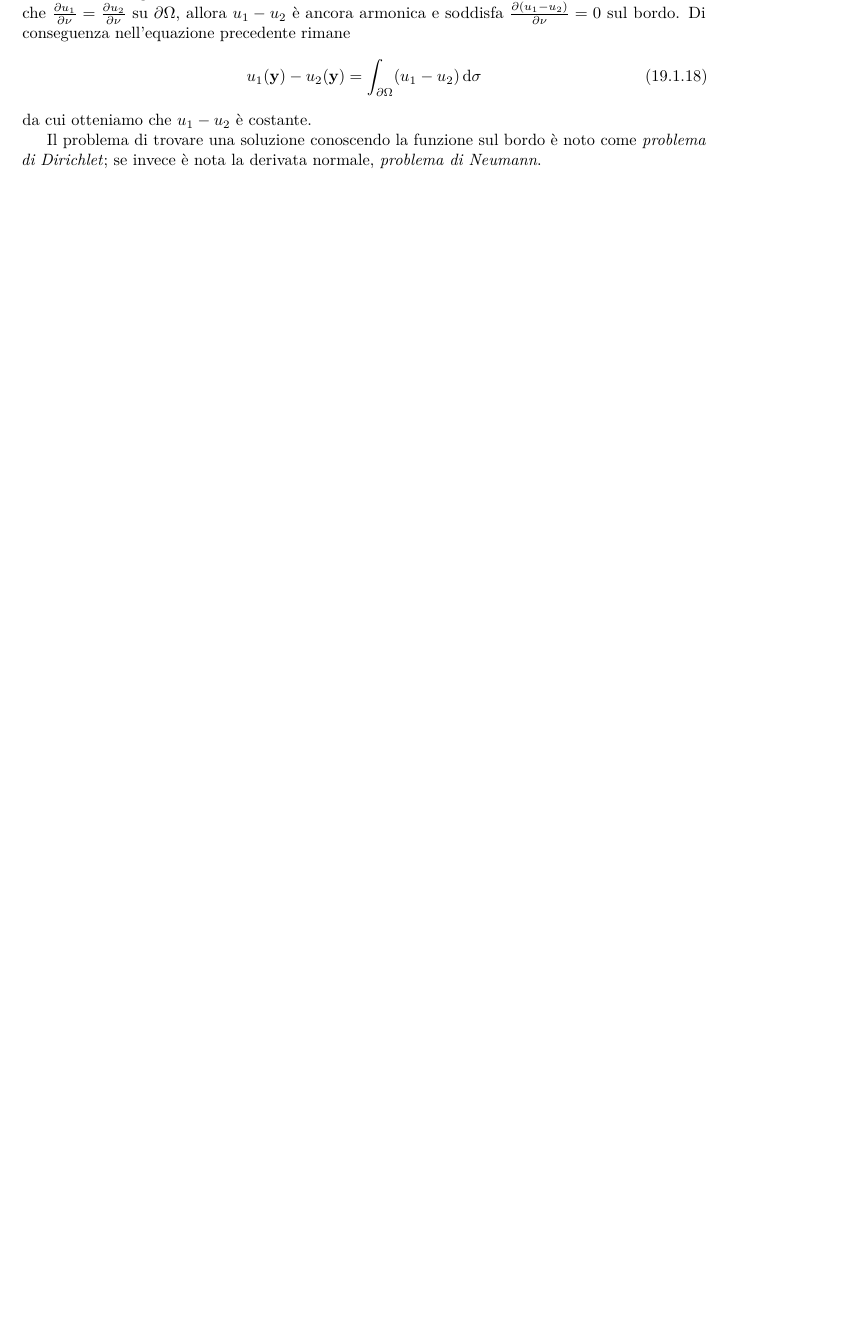
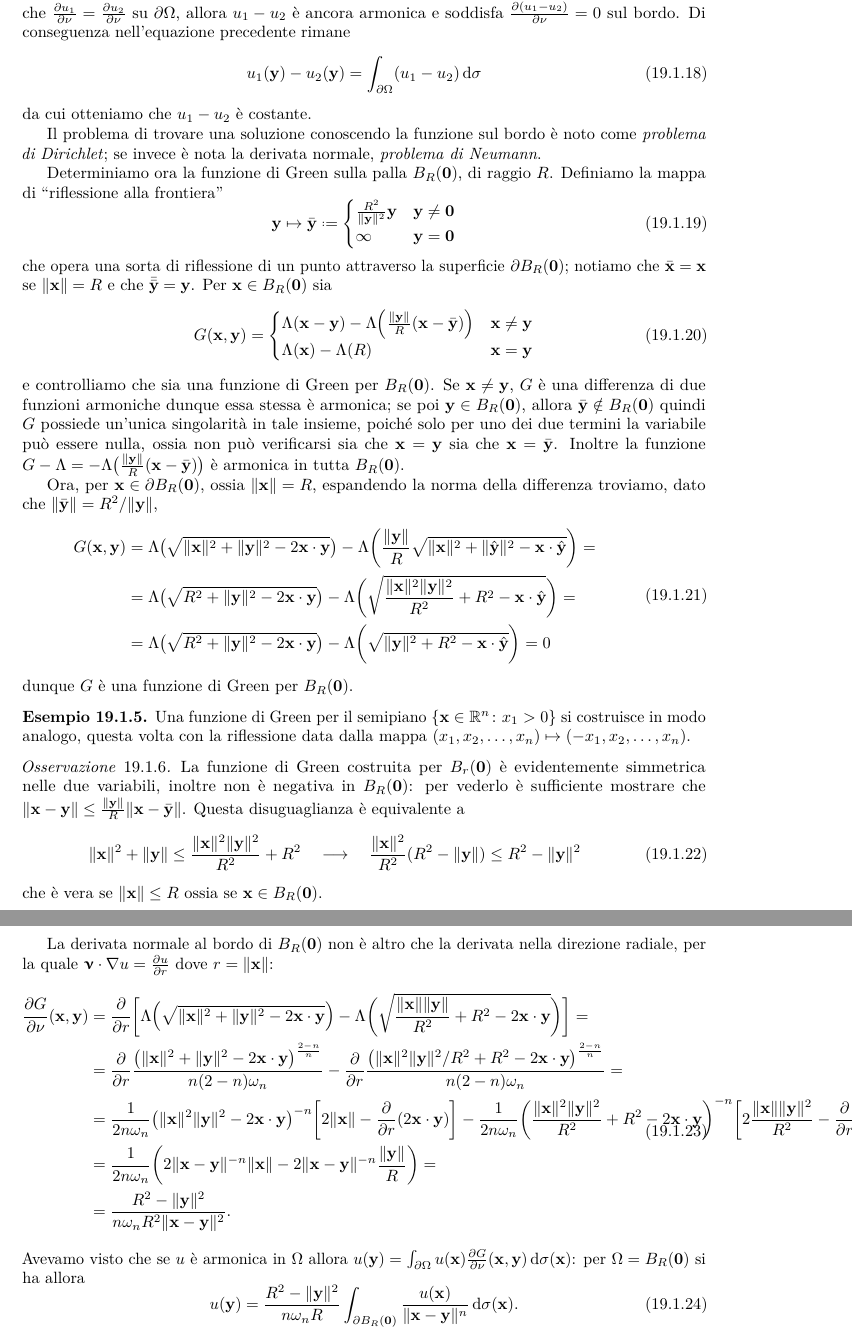
Before and after one commit to phaerrax/analisi-matematica, a LaTeX book (analisi-matematica.tex, which reads iv/laplace.tex): part of page 196 of 200 before the commit and two parts of pages 196 and 197 of 201 after it, the two joined at a grey line, cut so that both start at the same text, the shorter picture padded with empty space. Compiled offline with pdfLaTeX; TikZ figures are drawn from their code, not taken from saved files.

Commit message:
Mostrata la funzione di Green per la palla B_R(0)
È definita la funzione di Green per l'insieme B_R(0), dimostrando che
soddisfa le dovute proprietà, e con essa è ricavata la formula di
rappresentazione di Poisson di una funzione armonica sulla palla.

```diff
--- a/iv/laplace.tex
+++ b/iv/laplace.tex
@@ -181,3 +181,67 @@ Di conseguenza nell'equazione precedente rimane
 da cui otteniamo che $u_1-u_2$ è costante.
 
 Il problema di trovare una soluzione conoscendo la funzione sul bordo è noto come \emph{problema di Dirichlet}; se invece è nota la derivata normale, \emph{problema di Neumann}.
+
+Determiniamo ora la funzione di Green sulla palla $B_R(\vec 0)$, di raggio $R$.
+Definiamo la mappa di ``riflessione alla frontiera''
+\begin{equation}
+    \vec y\mapsto\bar{\vec y}\defeq
+    \begin{cases}
+        \frac{R^2}{\norm{\vec y}^2}\vec y & \vec y\ne\vec 0\\
+        \infty                            & \vec y=\vec 0
+    \end{cases}
+    \label{eq:riflessione-frontiera}
+\end{equation}
+che opera una sorta di riflessione di un punto attraverso la superficie $\boundary B_R(\vec 0)$; notiamo che $\bar{\vec x}=\vec x$ se $\norm{\vec x}=R$ e che $\bar{\bar{\vec y}}=\vec y$.
+Per $\vec x\in B_R(\vec 0)$ sia
+\begin{equation}
+    G(\vec x,\vec y)=
+    \begin{cases}
+        \sfl(\vec x-\vec y)-\sfl\Bigl(\frac{\norm{\vec y}}{R}(\vec x-\bar{\vec y})\Bigr) & \vec x\ne\vec y\\
+        \sfl(\vec x)-\sfl(R)                                                             & \vec x=\vec y
+    \end{cases}
+\end{equation}
+e controlliamo che sia una funzione di Green per $B_R(\vec 0)$.
+Se $\vec x\ne\vec y$, $G$ è una differenza di due funzioni armoniche dunque essa stessa è armonica; se poi $\vec y\in B_R(\vec 0)$, allora $\bar{\vec y}\notin B_R(\vec 0)$ quindi $G$ possiede un'unica singolarità in tale insieme, poich\'e solo per uno dei due termini la variabile può essere nulla, ossia non può verificarsi sia che $\vec x=\vec y$ sia che $\vec x=\bar{\vec y}$.
+Inoltre la funzione $G-\sfl=-\sfl\bigl(\frac{\norm{\vec y}}{R}(\vec x-\bar{\vec y})\bigr)$ è armonica in tutta $B_R(\vec 0)$.
+
+Ora, per $\vec x\in\boundary B_R(\vec 0)$, ossia $\norm{\vec x}=R$, espandendo la norma della differenza troviamo, dato che $\norm{\bar{\vec y}}=R^2/\norm{\vec y}$,
+\begin{equation}
+    \begin{split}
+        G(\vec x,\vec y)&=
+        \sfl\bigl(\sqrt{\norm{\vec x}^2+\norm{\vec y}^2-2\scalar{\vec x}{\vec y}}\bigr)-\sfl\biggl(\frac{\norm{\vec y}}{R}\sqrt{\norm{\vec x}^2+\norm{\hat{\vec y}}^2-\scalar{\vec x}{\hat{\vec y}}}\biggr)=\\&=
+        \sfl\bigl(\sqrt{R^2+\norm{\vec y}^2-2\scalar{\vec x}{\vec y}}\bigr)-\sfl\biggl(\sqrt{\frac{\norm{\vec x}^2\norm{\vec y}^2}{R^2}+R^2-\scalar{\vec x}{\hat{\vec y}}}\biggr)=\\&=
+        \sfl\bigl(\sqrt{R^2+\norm{\vec y}^2-2\scalar{\vec x}{\vec y}}\bigr)-\sfl\biggl(\sqrt{\norm{\vec y}^2+R^2-\scalar{\vec x}{\hat{\vec y}}}\biggr)=
+        0
+    \end{split}
+\end{equation}
+dunque $G$ è una funzione di Green per $B_R(\vec 0)$.
+\begin{esempio} \label{es:funzione-green-semipiano}
+    Una funzione di Green per il semipiano $\{\vec x\in\R^n\colon x_1>0\}$ si costruisce in modo analogo, questa volta con la riflessione data dalla mappa $(x_1,x_2,\dotsc,x_n)\mapsto(-x_1,x_2,\dotsc,x_n)$.
+\end{esempio}
+\begin{osservazione} \label{o:funzione-green-simmetrica}
+    La funzione di Green costruita per $B_r(\vec 0)$ è evidentemente simmetrica nelle due variabili, inoltre non è negativa in $B_R(\vec 0)$: per vederlo è sufficiente mostrare che $\norm{\vec x-\vec y}\le\frac{\norm{\vec y}}{R}\norm{\vec x-\bar{\vec y}}$.
+    Questa disuguaglianza è equivalente a
+    \begin{equation}
+        \norm{\vec x}^2+\norm{\vec y}\le\frac{\norm{\vec x}^2\norm{\vec y}^2}{R^2}+R^2
+        \qqq
+        \frac{\norm{\vec x}^2}{R^2}(R^2-\norm{\vec y})\le R^2-\norm{\vec y}^2
+    \end{equation}
+    che è vera se $\norm{\vec x}\le R$ ossia se $\vec x\in B_R(\vec 0)$.
+\end{osservazione}
+La derivata normale al bordo di $B_R(\vec 0)$ non è altro che la derivata nella direzione radiale, per la quale $\scalar{\vnu}{\grad u}=\drp{u}{r}$ dove $r=\norm{\vec x}$:
+\begin{equation}
+    \begin{split}
+        \drp{G}{\nu}(\vec x,\vec y)&=
+        \drp{}{r}\biggl[\sfl\Bigl(\sqrt{\norm{\vec x}^2+\norm{\vec y}^2-2\scalar{\vec x}{\vec y}}\Bigr)-\sfl\biggl(\sqrt{\frac{\norm{\vec x}\norm{\vec y}}{R^2}+R^2-2\scalar{\vec x}{\vec y}}\biggr)\biggr]=\\&=
+        \drp{}{r}\frac{\bigl(\norm{\vec x}^2+\norm{\vec y}^2-2\scalar{\vec x}{\vec y}\bigr)^\frac{2-n}{n}}{n(2-n)\omega_n}-\drp{}{r}\frac{\bigl(\norm{\vec x}^2\norm{\vec y}^2/R^2+R^2-2\scalar{\vec x}{\vec y}\bigr)^\frac{2-n}{n}}{n(2-n)\omega_n}=\\&=
+        \frac1{2n\omega_n}\bigl(\norm{\vec x}^2\norm{\vec y}^2-2\scalar{\vec x}{\vec y}\bigr)^{-n}\biggl[2\norm{\vec x}-\drp{}{r}(2\scalar{\vec x}{\vec y})\biggr]-\frac1{2n\omega_n}\biggl(\frac{\norm{\vec x}^2\norm{\vec y}^2}{R^2}+R^2-2\scalar{\vec x}{\vec y}\biggr)^{-n}\biggl[2\frac{\norm{\vec x}\norm{\vec y}^2}{R^2}-\drp{}{r}(2\scalar{\vec x}{\vec y})\biggr]=\\&=
+        \frac1{2n\omega_n}\biggl(2\norm{\vec x-\vec y}^{-n}\norm{\vec x}-2\norm{\vec x-\vec y}^{-n}\frac{\norm{\vec y}}{R}\biggr)=\\&=
+        \frac{R^2-\norm{\vec y}^2}{n\omega_nR^2\norm{\vec x-\vec y}^2}.
+    \end{split}
+\end{equation}
+Avevamo visto che se $u$ è armonica in $\Omega$ allora $u(\vec y)=\int_{\boundary\Omega} u(\vec x)\drp{G}{\nu}(\vec x,\vec y)\,\dd\sigma(\vec x)$: per $\Omega=B_R(\vec 0)$ si ha allora
+\begin{equation}
+    u(\vec y)=\frac{R^2-\norm{\vec y}^2}{n\omega_nR}\int_{\boundary B_R(\vec 0)}\frac{u(\vec x)}{\norm{\vec x-\vec y}^n}\,\dd\sigma(\vec x).
+    \label{eq:rappresentazione-green-palla}
+\end{equation}
```
